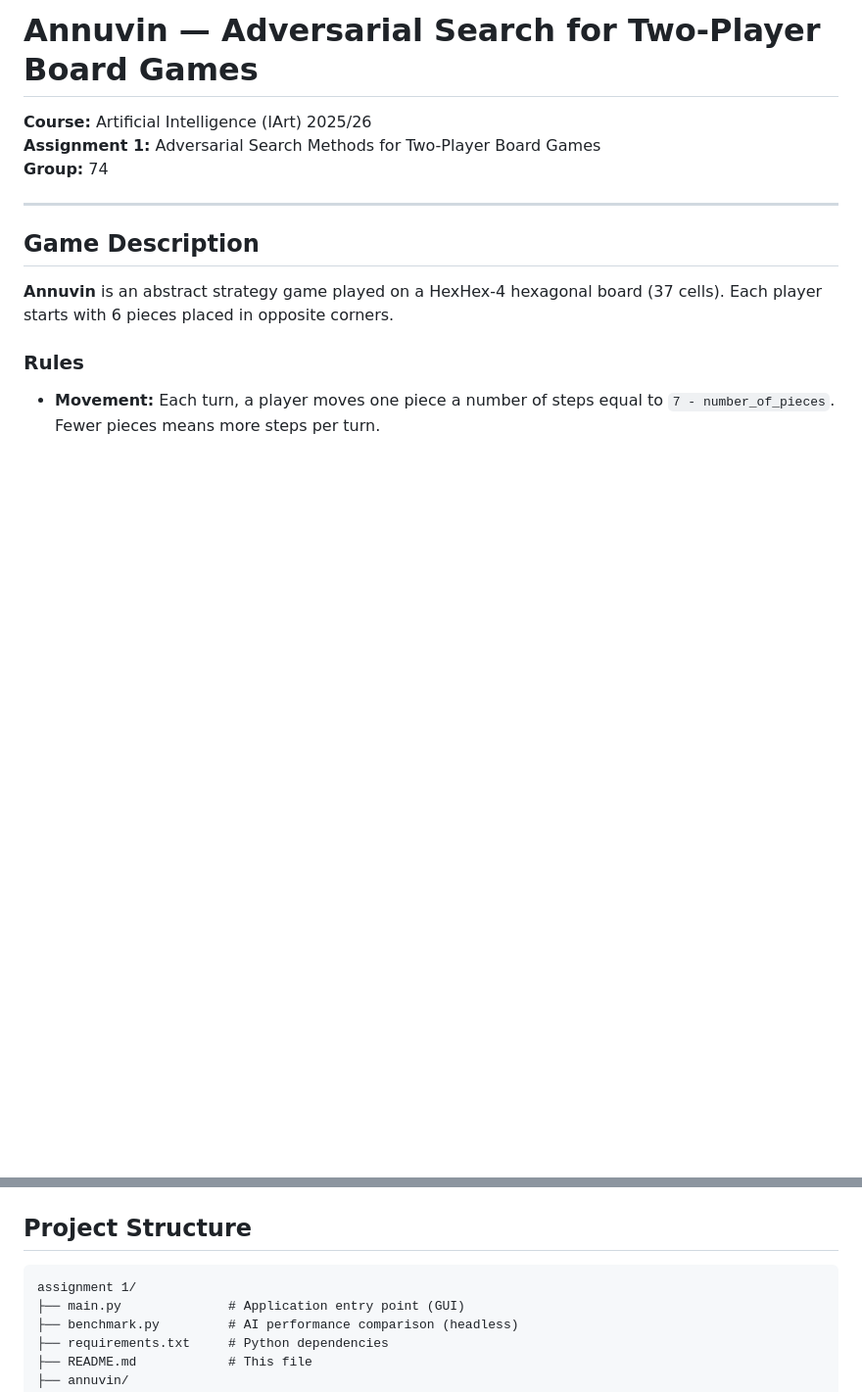
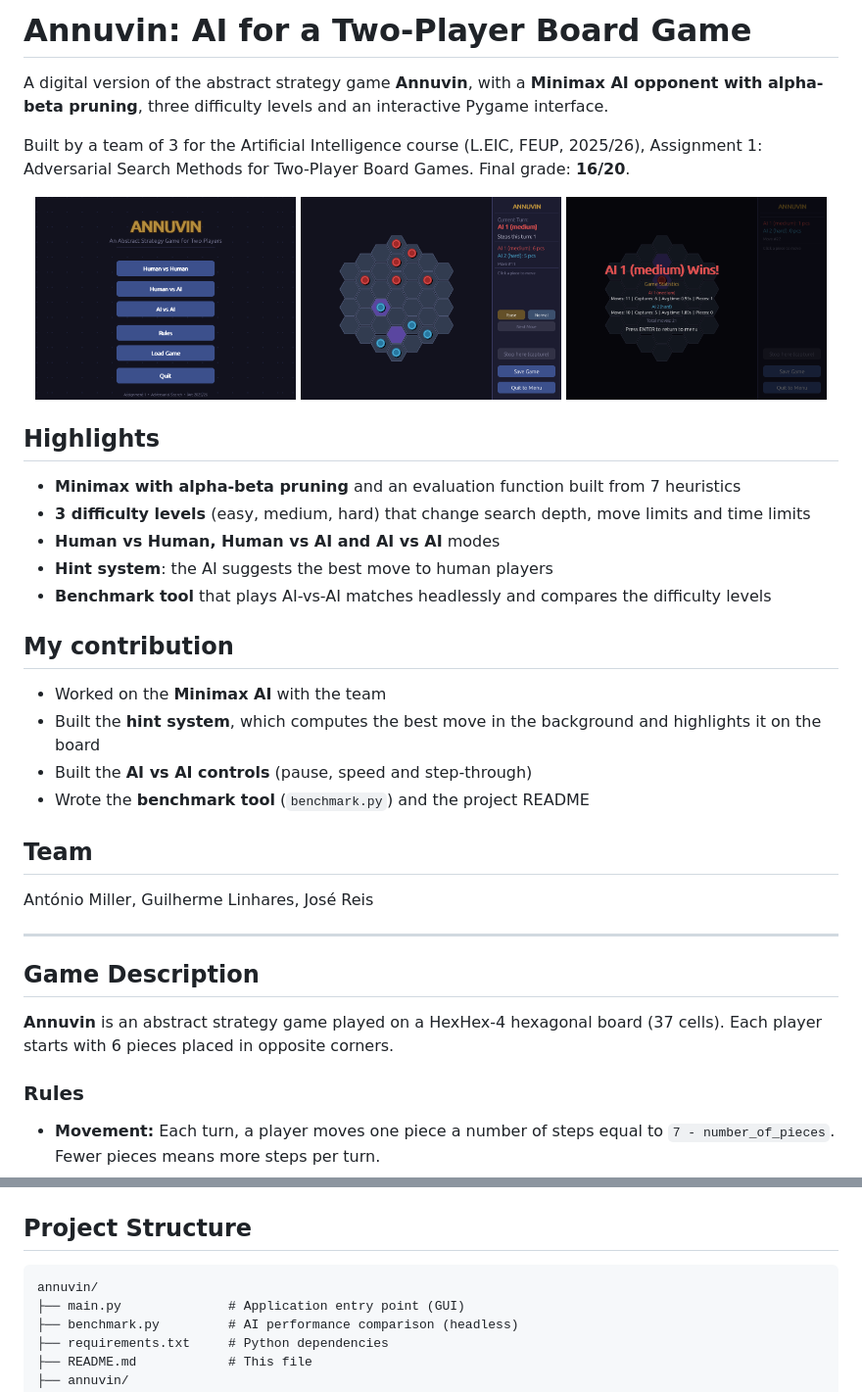
Before and after one commit to Antonio-Miller/annuvin, a Markdown page: README.md, 2 parts joined by grey strips. Shown at 98% size. Drawn GitHub-style; pictures changed too: docs/screenshots/game-over.png (added), docs/screenshots/gameplay.png (added), docs/screenshots/menu.png (added); blank space fills up the shorter version.

Commit message:
Add portfolio introduction and screenshots to README

````diff
--- a/README.md
+++ b/README.md
@@ -1,8 +1,33 @@
-# Annuvin — Adversarial Search for Two-Player Board Games
+# Annuvin: AI for a Two-Player Board Game
 
-**Course:** Artificial Intelligence (IArt) 2025/26
-**Assignment 1:** Adversarial Search Methods for Two-Player Board Games
-**Group:** 74
+A digital version of the abstract strategy game **Annuvin**, with a **Minimax AI opponent with alpha-beta pruning**, three difficulty levels and an interactive Pygame interface.
+
+Built by a team of 3 for the Artificial Intelligence course (L.EIC, FEUP, 2025/26), Assignment 1: Adversarial Search Methods for Two-Player Board Games. Final grade: **16/20**.
+
+<p align="center">
+  <img src="docs/screenshots/menu.png" width="32%" alt="Main menu">
+  <img src="docs/screenshots/gameplay.png" width="32%" alt="AI vs AI game in progress">
+  <img src="docs/screenshots/game-over.png" width="32%" alt="End of game with statistics">
+</p>
+
+## Highlights
+
+- **Minimax with alpha-beta pruning** and an evaluation function built from 7 heuristics
+- **3 difficulty levels** (easy, medium, hard) that change search depth, move limits and time limits
+- **Human vs Human, Human vs AI and AI vs AI** modes
+- **Hint system**: the AI suggests the best move to human players
+- **Benchmark tool** that plays AI-vs-AI matches headlessly and compares the difficulty levels
+
+## My contribution
+
+- Worked on the **Minimax AI** with the team
+- Built the **hint system**, which computes the best move in the background and highlights it on the board
+- Built the **AI vs AI controls** (pause, speed and step-through)
+- Wrote the **benchmark tool** (`benchmark.py`) and the project README
+
+## Team
+
+António Miller, Guilherme Linhares, José Reis
 
 ---
 
@@ -128,7 +153,7 @@ The `benchmark.py` script runs headless games between AI players and exports det
 ## Project Structure
 
 ```
-assignment 1/
+annuvin/
 ├── main.py              # Application entry point (GUI)
 ├── benchmark.py         # AI performance comparison (headless)
 ├── requirements.txt     # Python dependencies
````
